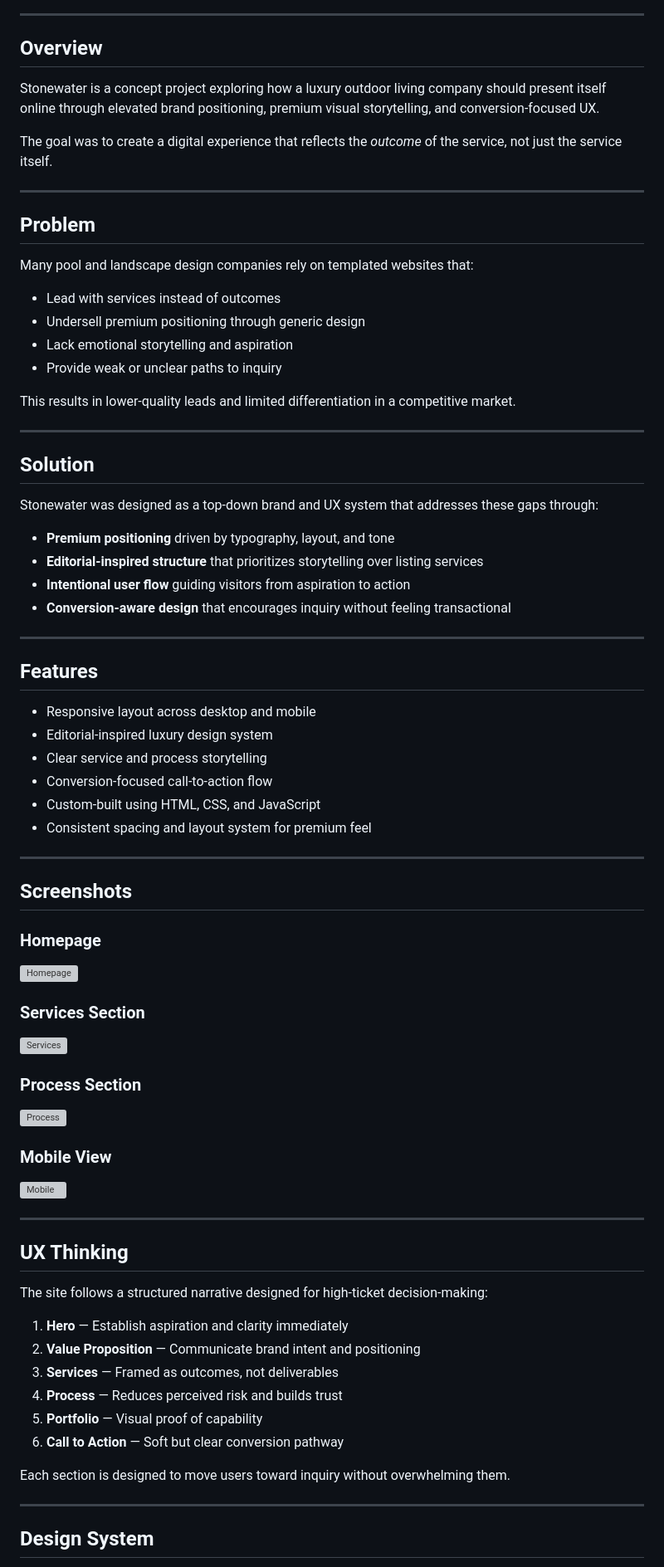
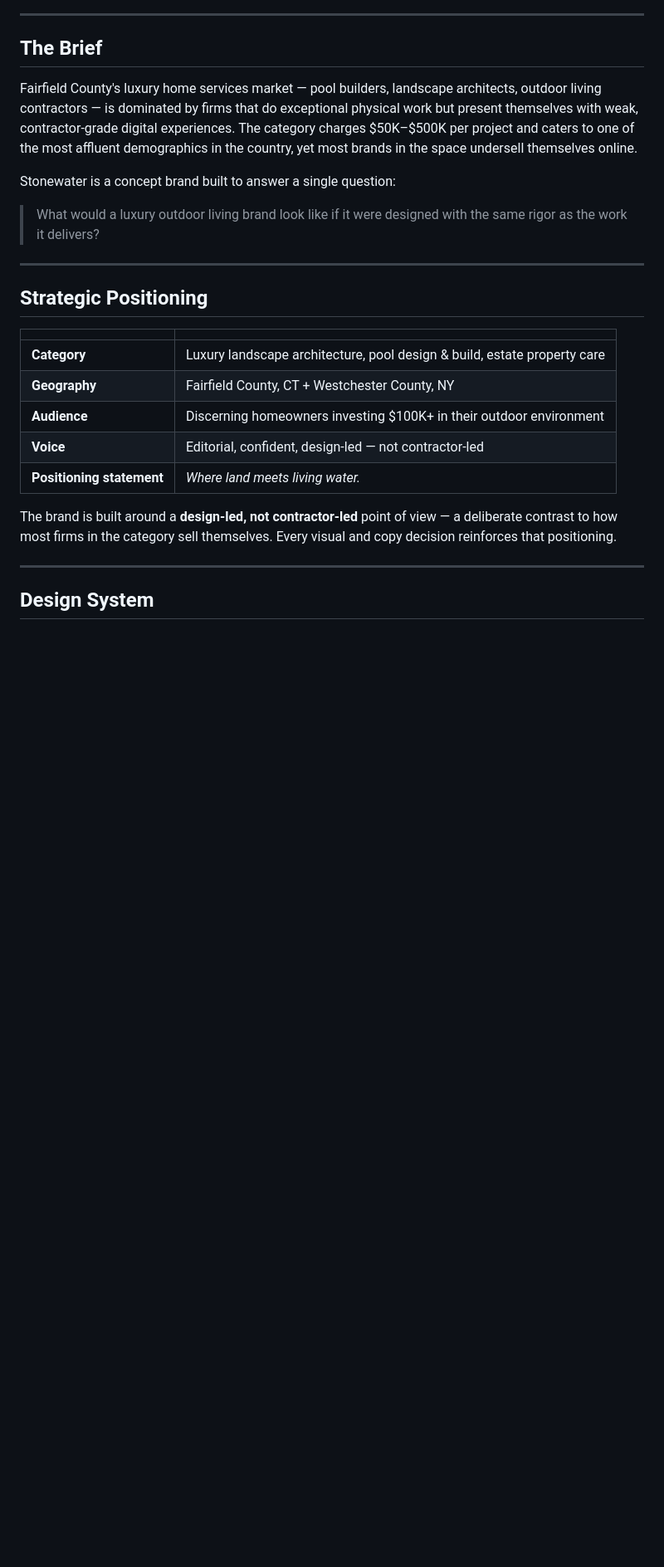
Before and after one commit to MikeHnath/stonewater, a Markdown page: README.md, the part around one of its changes. Shown at 83% size. GitHub-like rendering; blank space fills up the shorter version; grey boxes are pictures that could not be loaded.

```diff
--- a/README.md
+++ b/README.md
@@ -8,77 +9,27 @@ A concept website for Stonewater, a fictitious luxury pool and landscape design
 
 ---
 
-## Overview
+## The Brief
 
-Stonewater is a concept project exploring how a luxury outdoor living company should present itself online through elevated brand positioning, premium visual storytelling, and conversion-focused UX.
+Fairfield County's luxury home services market — pool builders, landscape architects, outdoor living contractors — is dominated by firms that do exceptional physical work but present themselves with weak, contractor-grade digital experiences. The category charges $50K–$500K per project and caters to one of the most affluent demographics in the country, yet most brands in the space undersell themselves online.
 
-The goal was to create a digital experience that reflects the *outcome* of the service, not just the service itself.
+Stonewater is a concept brand built to answer a single question:
+
+> What would a luxury outdoor living brand look like if it were designed with the same rigor as the work it delivers?
 
 ---
 
-## Problem
+## Strategic Positioning
 
-Many pool and landscape design companies rely on templated websites that:
+| | |
+|---|---|
+| **Category** | Luxury landscape architecture, pool design & build, estate property care |
+| **Geography** | Fairfield County, CT + Westchester County, NY |
+| **Audience** | Discerning homeowners investing $100K+ in their outdoor environment |
+| **Voice** | Editorial, confident, design-led — not contractor-led |
+| **Positioning statement** | *Where land meets living water.* |
 
-- Lead with services instead of outcomes
-- Undersell premium positioning through generic design
-- Lack emotional storytelling and aspiration
-- Provide weak or unclear paths to inquiry
-
-This results in lower-quality leads and limited differentiation in a competitive market.
-
----
-
-## Solution
-
-Stonewater was designed as a top-down brand and UX system that addresses these gaps through:
-
-- **Premium positioning** driven by typography, layout, and tone
-- **Editorial-inspired structure** that prioritizes storytelling over listing services
-- **Intentional user flow** guiding visitors from aspiration to action
-- **Conversion-aware design** that encourages inquiry without feeling transactional
-
----
-
-## Features
-
-- Responsive layout across desktop and mobile
-- Editorial-inspired luxury design system
-- Clear service and process storytelling
-- Conversion-focused call-to-action flow
-- Custom-built using HTML, CSS, and JavaScript
-- Consistent spacing and layout system for premium feel
-
----
-
-## Screenshots
-
-### Homepage
-![Homepage](assets/readme/stonewater-hero.jpg)
-
-### Services Section
-![Services](assets/readme/stonewater-services.jpg)
-
-### Process Section
-![Process](assets/readme/stonewater-process.jpg)
-
-### Mobile View
-![Mobile](assets/readme/stonewater-mobile.jpg)
-
----
-
-## UX Thinking
-
-The site follows a structured narrative designed for high-ticket decision-making:
-
-1. **Hero** — Establish aspiration and clarity immediately
-2. **Value Proposition** — Communicate brand intent and positioning
-3. **Services** — Framed as outcomes, not deliverables
-4. **Process** — Reduces perceived risk and builds trust
-5. **Portfolio** — Visual proof of capability
-6. **Call to Action** — Soft but clear conversion pathway
-
-Each section is designed to move users toward inquiry without overwhelming them.
+The brand is built around a **design-led, not contractor-led** point of view — a deliberate contrast to how most firms in the category sell themselves. Every visual and copy decision reinforces that positioning.
 
 ---
 
```
Also changed, not shown: other parts of README.md (+40 -47 lines).
